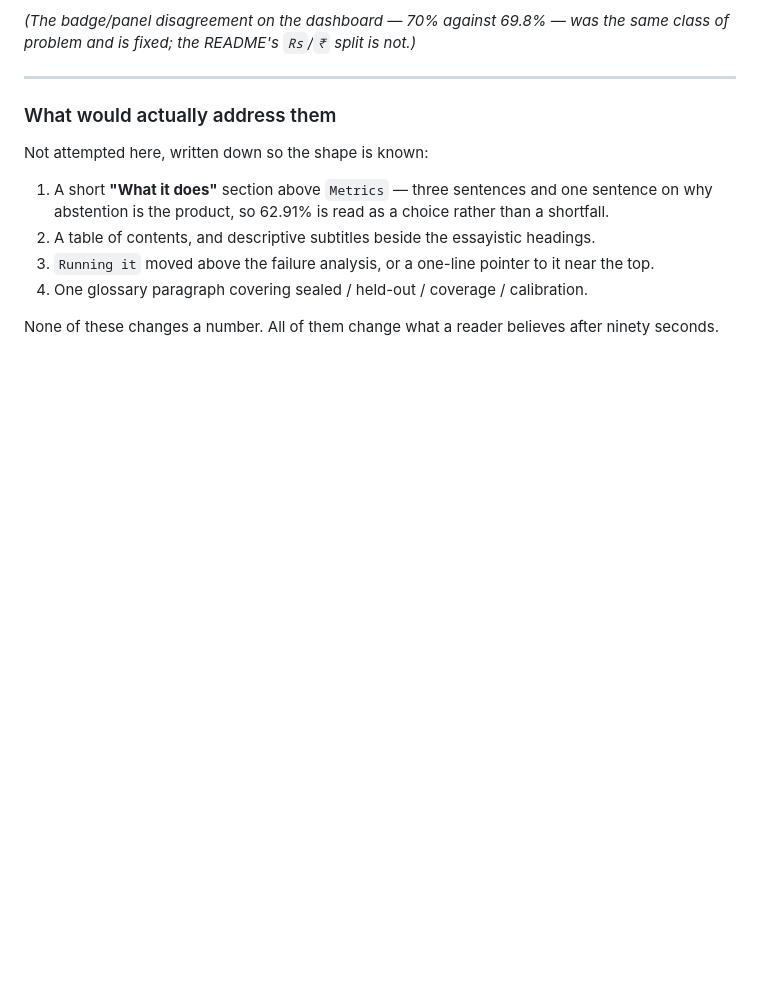
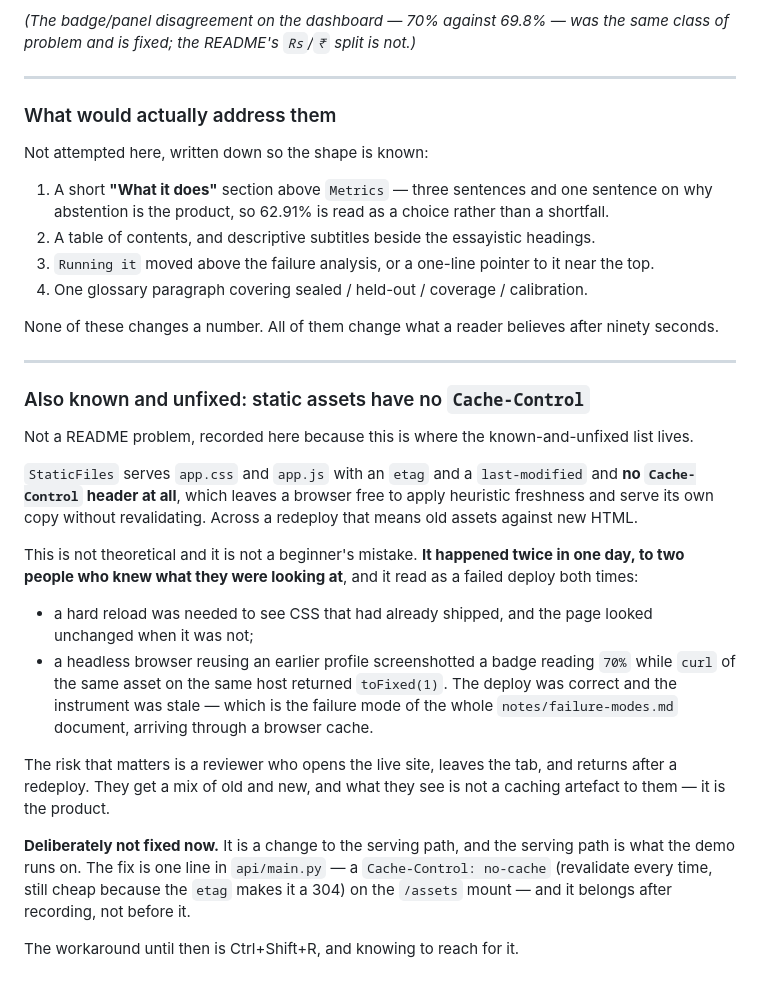
Before and after one commit to DK2325/AI-Finance-Controller, a Markdown page: notes/readme-structure.md, the part around the change. Rendered like a GitHub page; blank space fills up the shorter version.

```diff
--- a/notes/readme-structure.md
+++ b/notes/readme-structure.md
@@ -77,3 +77,37 @@ Not attempted here, written down so the shape is known:
 
 None of these changes a number. All of them change what a reader believes after ninety
 seconds.
+
+---
+
+### Also known and unfixed: static assets have no `Cache-Control`
+
+Not a README problem, recorded here because this is where the known-and-unfixed list
+lives.
+
+`StaticFiles` serves `app.css` and `app.js` with an `etag` and a `last-modified` and **no
+`Cache-Control` header at all**, which leaves a browser free to apply heuristic freshness
+and serve its own copy without revalidating. Across a redeploy that means old assets
+against new HTML.
+
+This is not theoretical and it is not a beginner's mistake. **It happened twice in one day,
+to two people who knew what they were looking at**, and it read as a failed deploy both
+times:
+
+* a hard reload was needed to see CSS that had already shipped, and the page looked
+  unchanged when it was not;
+* a headless browser reusing an earlier profile screenshotted a badge reading `70%` while
+  `curl` of the same asset on the same host returned `toFixed(1)`. The deploy was correct
+  and the instrument was stale — which is the failure mode of the whole
+  `notes/failure-modes.md` document, arriving through a browser cache.
+
+The risk that matters is a reviewer who opens the live site, leaves the tab, and returns
+after a redeploy. They get a mix of old and new, and what they see is not a caching
+artefact to them — it is the product.
+
+**Deliberately not fixed now.** It is a change to the serving path, and the serving path is
+what the demo runs on. The fix is one line in `api/main.py` — a `Cache-Control:
+no-cache` (revalidate every time, still cheap because the `etag` makes it a 304) on the
+`/assets` mount — and it belongs after recording, not before it.
+
+The workaround until then is Ctrl+Shift+R, and knowing to reach for it.
```
Also changed, not shown: notes/failure-modes.md (+66 -0 lines).
